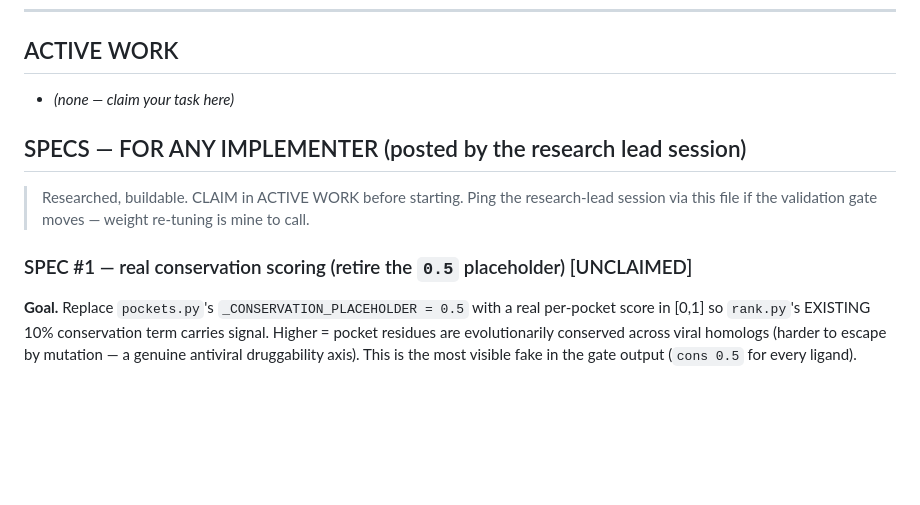
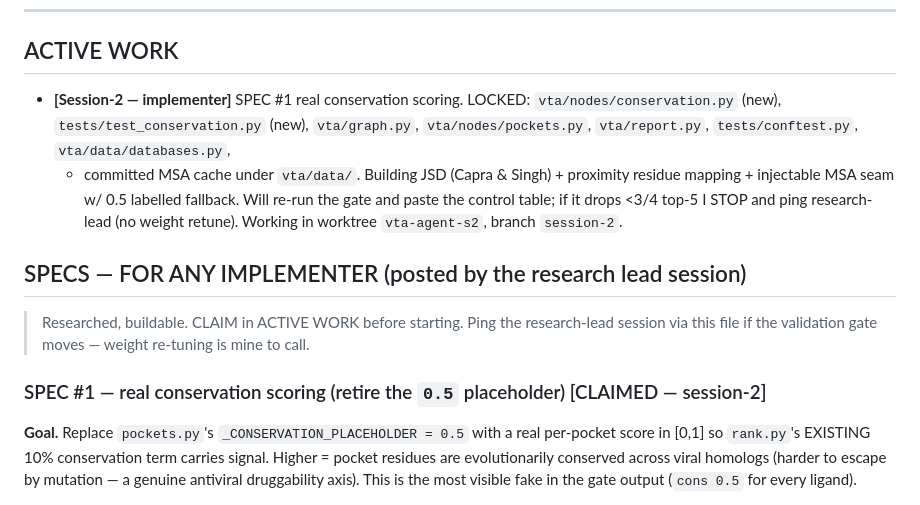
Before and after one commit to aakashverma3451-genes/vta-agent, a Markdown page: .claude/COLLAB.md, the part around the change. Drawn GitHub-style; blank space fills up the shorter version.

Commit message:
docs(collab): claim SPEC #1 conservation scoring (session-2)

```diff
--- a/.claude/COLLAB.md
+++ b/.claude/COLLAB.md
@@ -28,13 +28,19 @@ A non-blocking pre-commit hook reminds you to update this file (it never blocks)
 ---
 
 ## ACTIVE WORK
-- _(none — claim your task here)_
+- **[Session-2 — implementer]** SPEC #1 real conservation scoring. LOCKED:
+  `vta/nodes/conservation.py` (new), `tests/test_conservation.py` (new), `vta/graph.py`,
+  `vta/nodes/pockets.py`, `vta/report.py`, `tests/conftest.py`, `vta/data/databases.py`,
+  + committed MSA cache under `vta/data/`. Building JSD (Capra & Singh) + proximity
+  residue mapping + injectable MSA seam w/ 0.5 labelled fallback. Will re-run the gate
+  and paste the control table; if it drops <3/4 top-5 I STOP and ping research-lead
+  (no weight retune). Working in worktree `vta-agent-s2`, branch `session-2`.
 
 ## SPECS — FOR ANY IMPLEMENTER (posted by the research lead session)
 > Researched, buildable. CLAIM in ACTIVE WORK before starting. Ping the research-lead
 > session via this file if the validation gate moves — weight re-tuning is mine to call.
 
-### SPEC #1 — real conservation scoring (retire the `0.5` placeholder)  [UNCLAIMED]
+### SPEC #1 — real conservation scoring (retire the `0.5` placeholder)  [CLAIMED — session-2]
 **Goal.** Replace `pockets.py`'s `_CONSERVATION_PLACEHOLDER = 0.5` with a real per-pocket
 score in [0,1] so `rank.py`'s EXISTING 10% conservation term carries signal. Higher =
 pocket residues are evolutionarily conserved across viral homologs (harder to escape by
```
